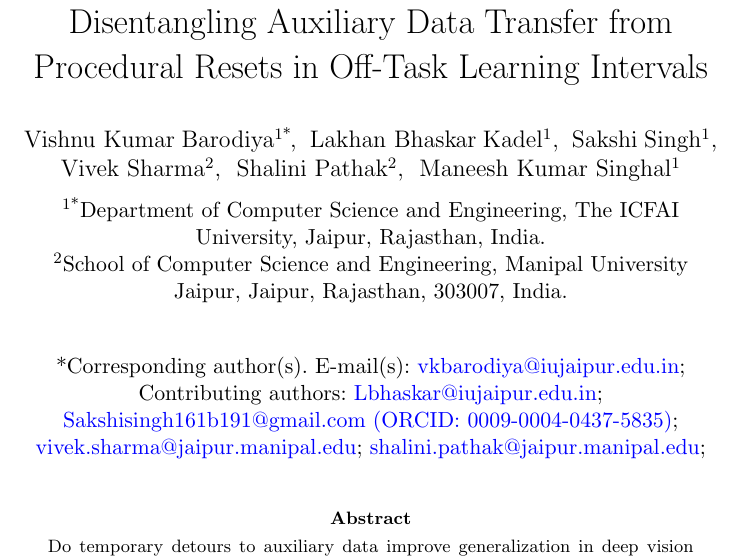
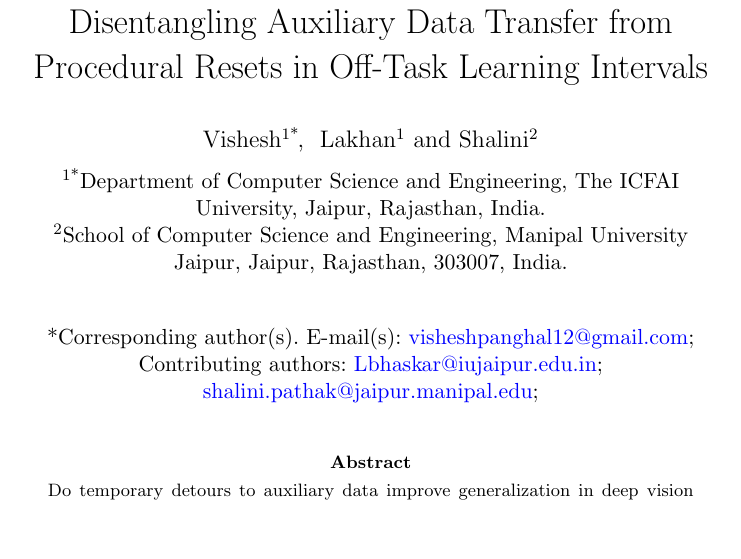
Before and after one commit to Vishesh-panghal/off-task-learning-intervals, a LaTeX paper (final_menuscript.tex): part of page 1 of 35, cut so that both start at the same text, the shorter picture padded with empty space. The pictures show the PDF file final_menuscript.pdf that the author committed with the source.

Commit message:
chore(metadata): update author list to Vishesh, Lakhan, and Shalini

```diff
--- a/final_menuscript.tex
+++ b/final_menuscript.tex
@@ -51,12 +51,9 @@
 
 \title[Disentangling Auxiliary Transfer from Procedural Resets]{Disentangling Auxiliary Data Transfer from Procedural Resets in Off-Task Learning Intervals}
 
-\author*[1]{\fnm{Vishnu Kumar} \sur{Barodiya}}\email{vkbarodiya@iujaipur.edu.in}
-\author[1]{\fnm{Lakhan Bhaskar} \sur{Kadel}}\email{Lbhaskar@iujaipur.edu.in}
-\author[1]{\fnm{Sakshi} \sur{Singh}}\email{Sakshisingh161b191@gmail.com (ORCID: 0009-0004-0437-5835)}
-\author[2]{\fnm{Vivek} \sur{Sharma}}\email{vivek.sharma@jaipur.manipal.edu}
-\author[2]{\fnm{Shalini} \sur{Pathak}}\email{shalini.pathak@jaipur.manipal.edu}
-\author[1]{\fnm{Maneesh Kumar} \sur{Singhal}}
+\author*[1]{\fnm{Vishesh}}\email{visheshpanghal12@gmail.com}
+\author[1]{\fnm{Lakhan}}\email{Lbhaskar@iujaipur.edu.in}
+\author[2]{\fnm{Shalini}}\email{shalini.pathak@jaipur.manipal.edu}
 
 \affil*[1]{\orgdiv{Department of Computer Science and Engineering}, \orgname{The ICFAI University}, \orgaddress{\city{Jaipur}, \state{Rajasthan}, \country{India}}}
 \affil[2]{\orgdiv{School of Computer Science and Engineering}, \orgname{Manipal University Jaipur}, \orgaddress{\city{Jaipur}, \state{Rajasthan}, \postcode{303007}, \country{India}}}
```
Also changed, not shown: final_menuscript.pdf.
